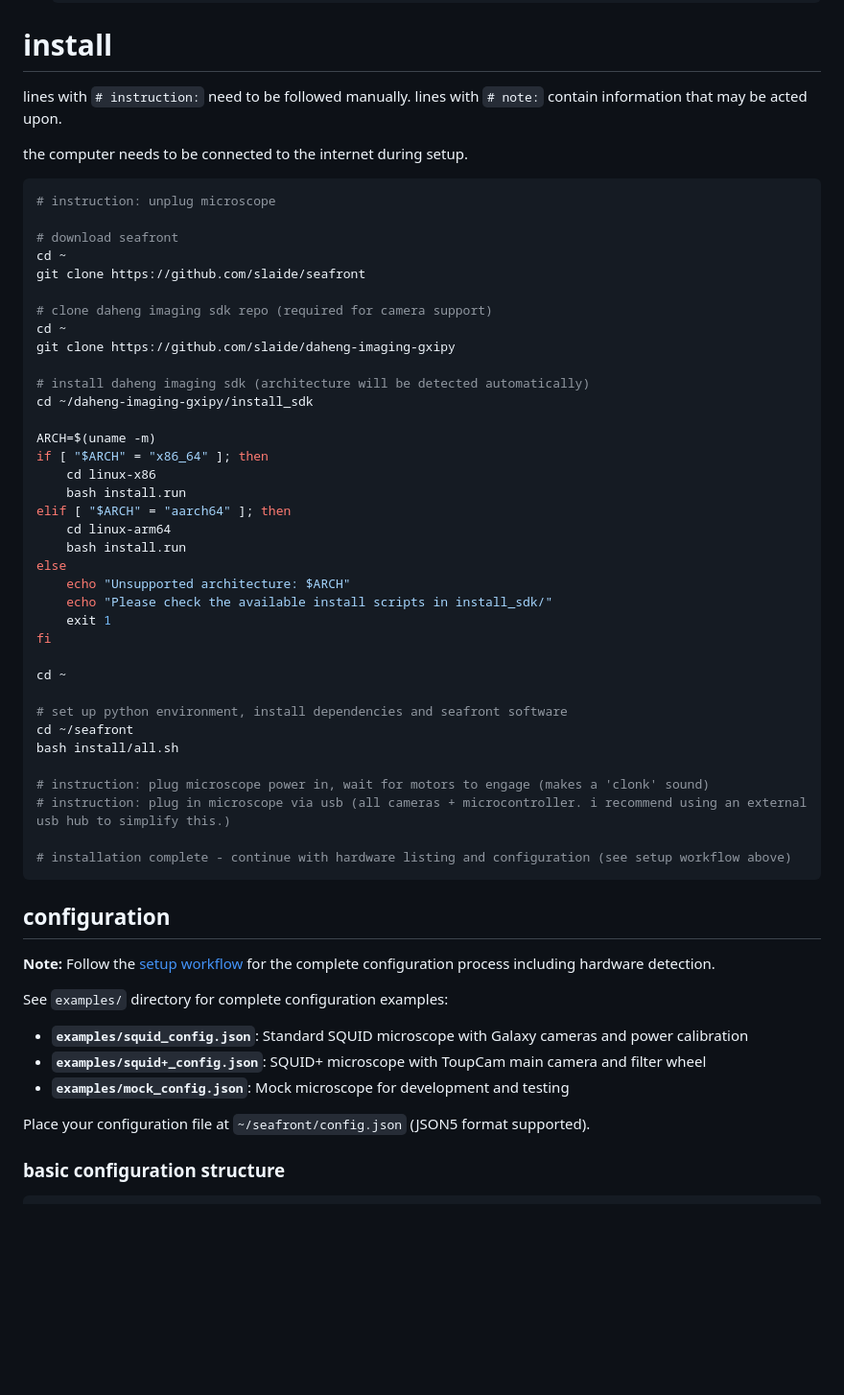
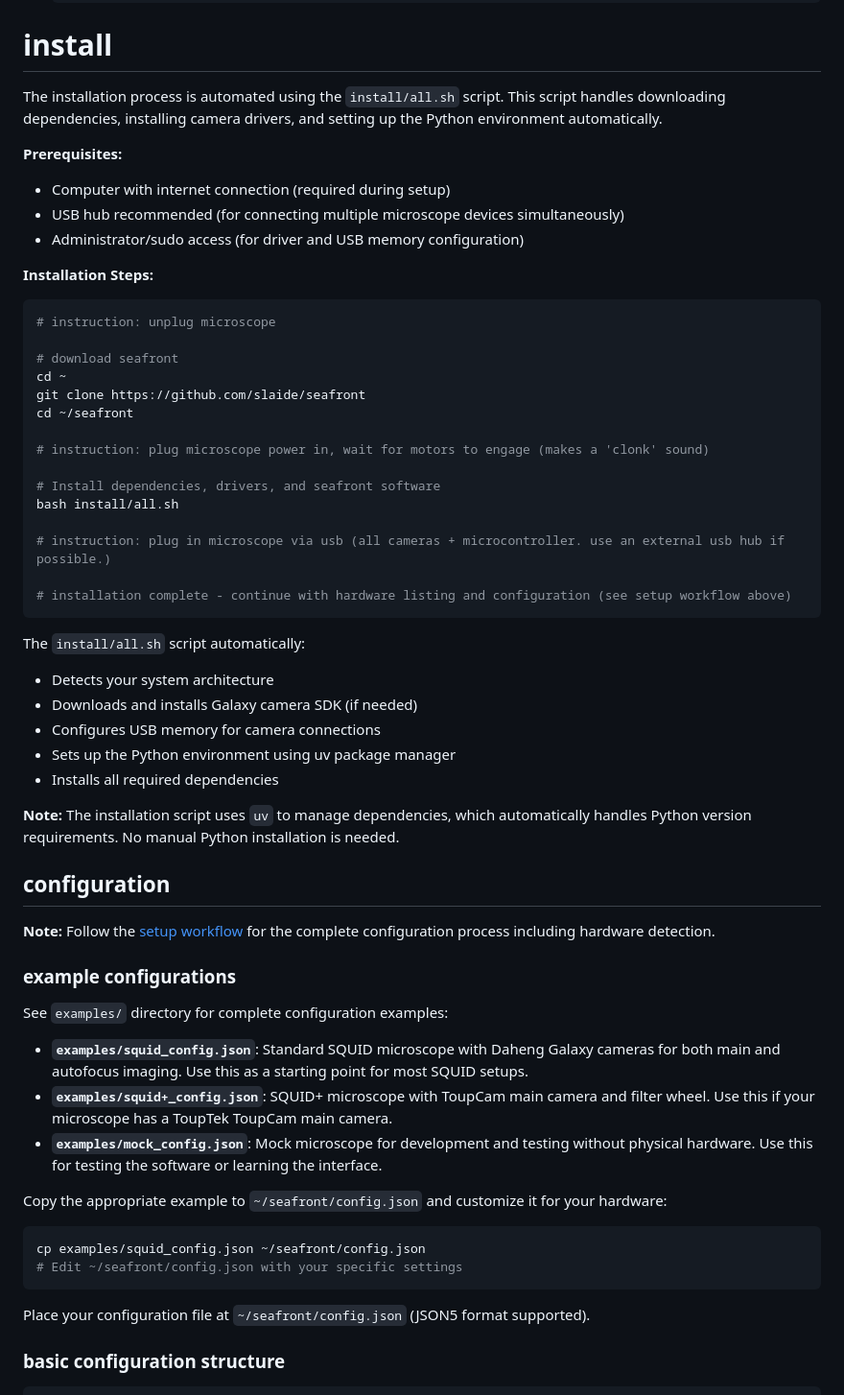
Before and after one commit to slaide/seafront, a Markdown page: README.md, the part around one of its changes. Shown at 96% size. Drawn GitHub-style; blank space fills up the shorter version.

````diff
--- a/README.md
+++ b/README.md
@@ -34,10 +34,14 @@ note: issues encountered during operation or installation should be reported in
 
 # install
 
-lines with `# instruction:` need to be followed manually.
-lines with `# note:` contain information that may be acted upon.
+The installation process is automated using the `install/all.sh` script. This script handles downloading dependencies, installing camera drivers, and setting up the Python environment automatically.
 
-the computer needs to be connected to the internet during setup.
+**Prerequisites:**
+- Computer with internet connection (required during setup)
+- USB hub recommended (for connecting multiple microscope devices simultaneously)
+- Administrator/sudo access (for driver and USB memory configuration)
+
+**Installation Steps:**
 
 ```sh
 # instruction: unplug microscope
@@ -45,47 +49,43 @@ the computer needs to be connected to the internet during setup.
 # download seafront
 cd ~
 git clone https://github.com/slaide/seafront
+cd ~/seafront
 
-# clone daheng imaging sdk repo (required for camera support)
-cd ~
-git clone https://github.com/slaide/daheng-imaging-gxipy
+# instruction: plug microscope power in, wait for motors to engage (makes a 'clonk' sound)
 
-# install daheng imaging sdk (architecture will be detected automatically)
-cd ~/daheng-imaging-gxipy/install_sdk
-
-ARCH=$(uname -m)
-if [ "$ARCH" = "x86_64" ]; then
-    cd linux-x86
-    bash install.run
-elif [ "$ARCH" = "aarch64" ]; then
-    cd linux-arm64
-    bash install.run
-else
-    echo "Unsupported architecture: $ARCH"
-    echo "Please check the available install scripts in install_sdk/"
-    exit 1
-fi
-
-cd ~
-
-# set up python environment, install dependencies and seafront software
-cd ~/seafront
+# Install dependencies, drivers, and seafront software
 bash install/all.sh
 
-# instruction: plug microscope power in, wait for motors to engage (makes a 'clonk' sound)
-# instruction: plug in microscope via usb (all cameras + microcontroller. i recommend using an external usb hub to simplify this.)
+# instruction: plug in microscope via usb (all cameras + microcontroller. use an external usb hub if possible.)
 
 # installation complete - continue with hardware listing and configuration (see setup workflow above)
 ```
+
+The `install/all.sh` script automatically:
+- Detects your system architecture
+- Downloads and installs Galaxy camera SDK (if needed)
+- Configures USB memory for camera connections
+- Sets up the Python environment using uv package manager
+- Installs all required dependencies
+
+**Note:** The installation script uses `uv` to manage dependencies, which automatically handles Python version requirements. No manual Python installation is needed.
 
 ## configuration
 
 **Note:** Follow the [setup workflow](#setup-workflow) for the complete configuration process including hardware detection.
 
+### example configurations
+
 See `examples/` directory for complete configuration examples:
-- **`examples/squid_config.json`**: Standard SQUID microscope with Galaxy cameras and power calibration
-- **`examples/squid+_config.json`**: SQUID+ microscope with ToupCam main camera and filter wheel
-- **`examples/mock_config.json`**: Mock microscope for development and testing
+- **`examples/squid_config.json`**: Standard SQUID microscope with Daheng Galaxy cameras for both main and autofocus imaging. Use this as a starting point for most SQUID setups.
+- **`examples/squid+_config.json`**: SQUID+ microscope with ToupCam main camera and filter wheel. Use this if your microscope has a ToupTek ToupCam main camera.
+- **`examples/mock_config.json`**: Mock microscope for development and testing without physical hardware. Use this for testing the software or learning the interface.
+
+Copy the appropriate example to `~/seafront/config.json` and customize it for your hardware:
+```bash
+cp examples/squid_config.json ~/seafront/config.json
+# Edit ~/seafront/config.json with your specific settings
+```
 
 Place your configuration file at `~/seafront/config.json` (JSON5 format supported).
 
````
Also changed, not shown: other parts of README.md (+162 -32 lines).
